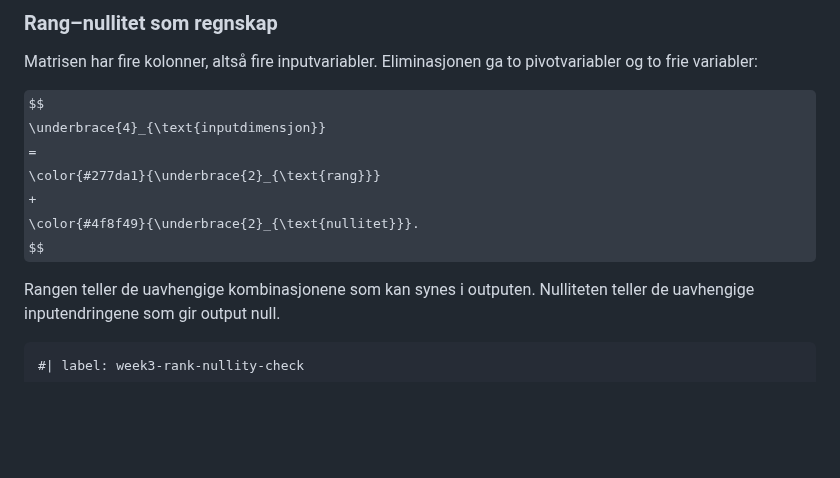
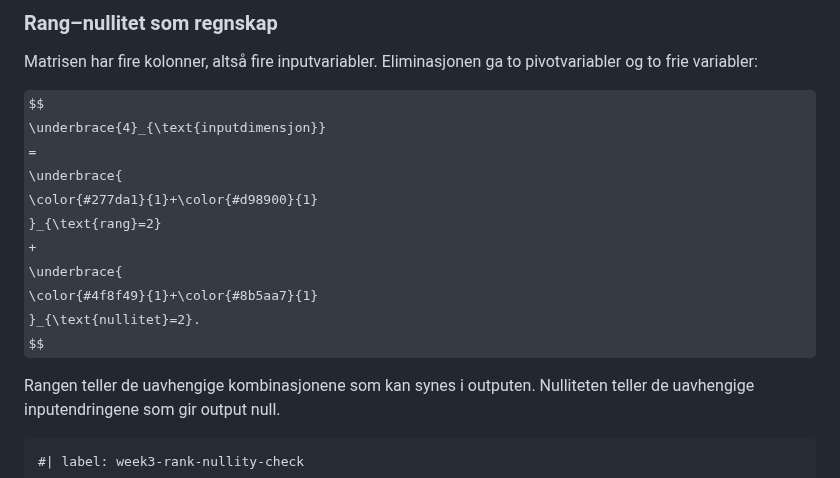
Before and after one commit to aacchhee/ingmat3a_ntnu, a Markdown page: _includes/linalg/uke3.md, the part around the change. Rendered like a GitHub page; some formulas as TeX source; blank space fills up the shorter version.

Commit message:
Correct rank nullity color grouping

```diff
--- a/_includes/linalg/uke3.md
+++ b/_includes/linalg/uke3.md
@@ -1476,9 +1476,13 @@ Matrisen har fire kolonner, altså fire inputvariabler. Eliminasjonen ga to pivo
 $$
 \underbrace{4}_{\text{inputdimensjon}}
 =
-\color{#277da1}{\underbrace{2}_{\text{rang}}}
+\underbrace{
+\color{#277da1}{1}+\color{#d98900}{1}
+}_{\text{rang}=2}
 +
-\color{#4f8f49}{\underbrace{2}_{\text{nullitet}}}.
+\underbrace{
+\color{#4f8f49}{1}+\color{#8b5aa7}{1}
+}_{\text{nullitet}=2}.
 $$
 
 Rangen teller de uavhengige kombinasjonene som kan synes i outputen. Nulliteten teller de uavhengige inputendringene som gir output null.
```
